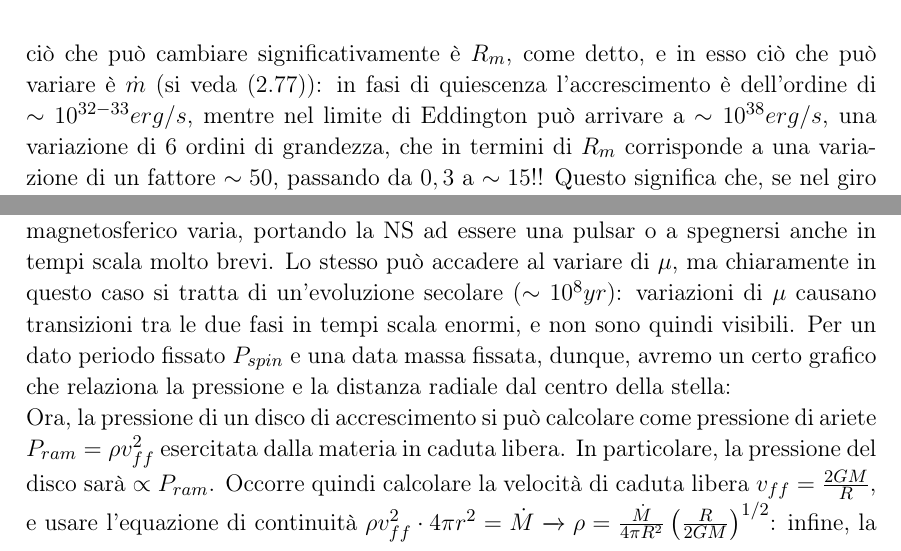
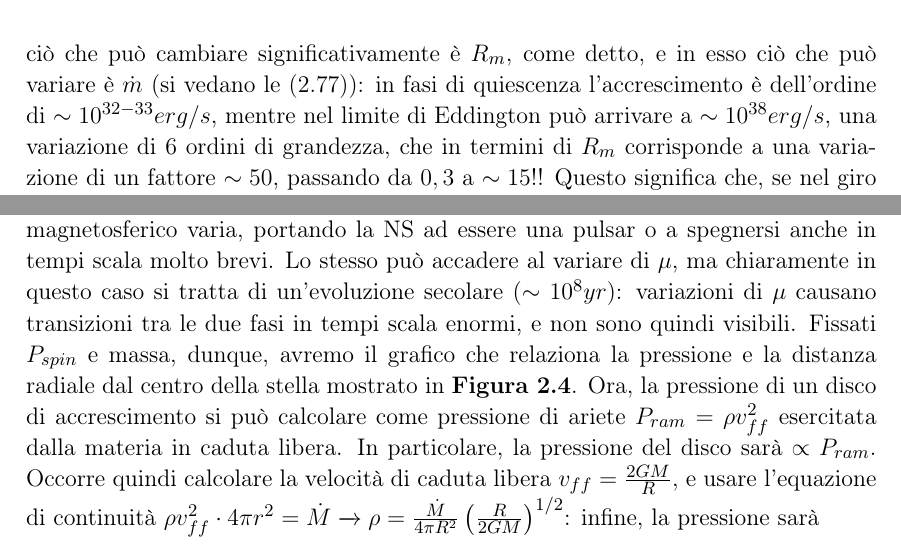
Before and after one commit to T0DDE/Appunti-Astrofisica-delle-alte-energie, a LaTeX document (main.tex, which reads chapters/Capitolo2.tex): two parts of page 52 of 67 before the commit and two parts of page 52 of 65 after it, joined at a grey line, cut so that both start at the same text. Compiled offline with pdfLaTeX.

Commit message:
Aggiustate alcune piccolezze

```diff
--- a/chapters/Capitolo2.tex
+++ b/chapters/Capitolo2.tex
@@ -933,7 +933,7 @@ ad emettere in X è principalmente la parte interna del disco, mentre le parti p
 Nelle binarie in X con compagne di piccola massa, dunque, ad un certo punto può finire l'accrescimento, e le gap possono essere cortocircuitate dal plasma accresciuto, che in questo modo inibisce l'emissione radio coerente.
 Nel diagramma si può vedere il percorso popolato dalle NS, ma venne intuito che il cielo X sia molto variabile e pieno di transienti.
 Furono osservate una serie di transienti soffici in X ($\sim KeV$), da cui si dedusse che doveva esserci un fenomeno che, a momenti, alimentasse l'accrescimento, come un rubinetto che si apre e si chiude.
-Tra i raggi che abbiamo descritto, ciò che può cambiare significativamente è $R_m$, come detto, e in esso ciò che può variare è $\dot{m}$ (si veda \eqref{eq: raggi importanti in unità confrontabili}):
+Tra i raggi che abbiamo descritto, ciò che può cambiare significativamente è $R_m$, come detto, e in esso ciò che può variare è $\dot{m}$ (si vedano le \eqref{eq: raggi importanti in unità confrontabili}):
 in fasi di quiescenza l'accrescimento è dell'ordine di $\sim10^{32-33}erg/s $, mentre nel limite di Eddington può arrivare a $\sim10^{38}erg/s $, una variazione di $6$ ordini di grandezza, che in termini di $R_m$ corrisponde a una variazione di un fattore $\sim50$, passando da $0,3$ a $\sim 15$!!
 Questo significa che, se nel giro di pochi giorni il tasso di accrescimento può variare di così tanto, dovrebbe essere possibile vedere un sistema passare da accretor in X a pulsar radio in quiescenza: un sistema così, in effetti, lo abbiamo osservato!
 
@@ -944,5 +944,4 @@ Calcolando in questa maniera le due pressioni trovo che in effetti hanno lo stes
 Per ora, noi diremo che \textit{prima} che la soluzione diventi radiativa dal $R_{LC}$ in poi, $P\sim R^{-6}$, mentre \textit{dopo} il light cilinder $P\propto R^{-2}$.
 Abbiamo visto che al variare del tasso di accrescimento il raggio magnetosferico varia, portando la NS ad essere una pulsar o a spegnersi anche in tempi scala molto brevi.
 Lo stesso può accadere al variare di $\mu$, ma chiaramente in questo caso si tratta di un'evoluzione secolare ($\sim 10^{8}yr $): variazioni di $\mu$ causano transizioni tra le due fasi in tempi scala enormi, e non sono quindi visibili.
-Per un dato periodo fissato $P_{spin}$ e una data massa fissata, dunque, avremo un certo grafico che relaziona la pressione e la distanza radiale dal centro della stella:
-\begin{figure}[h!]
+Fissati $P_{spin}$ e massa, dunque, avremo il grafico che relaziona la pressione e la distanza radiale dal centro della stella mostrato in \textbf{Figura \ref{fig: grafico pressione raggio}}.
@@ -951,6 +951,6 @@ Per un dato periodo fissato $P_{spin}$ e una data massa fissata, dunque, avremo
     \caption{Grafico pressione-raggio}
     \label{fig: grafico pressione raggio}
-\end{figure}\\
+\end{figure}
 Ora, la pressione di un disco di accrescimento si può calcolare come pressione di ariete $P_{ram} = \rho v_{ff}^2$ esercitata dalla materia in caduta libera.
 In particolare, la pressione del disco sarà $\propto P_{ram}$.
 Occorre quindi calcolare la velocità di caduta libera $v_{ff} = \frac{2GM}{R}$, e usare l'equazione di continuità $\rho v_{ff}^2 \cdot4\pi r^2 = \dot{M} \xrightarrow{} \rho = \frac{\dot{M}}{4\pi R^2} \left(\frac{R}{2GM}\right)^{1/2} $: infine, la pressione sarà
```
Also changed, not shown: main.pdf, chapters/Capitolo2.tex (3 more changed lines), 4 other files.
